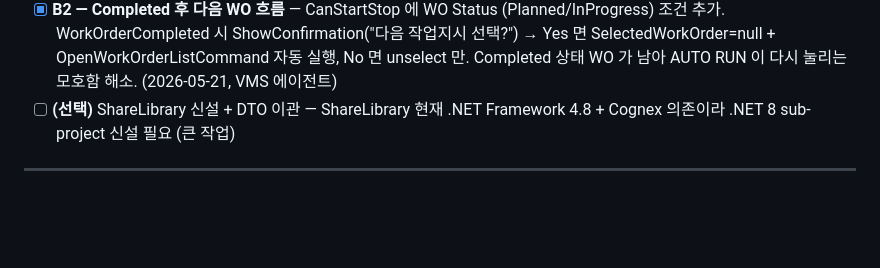
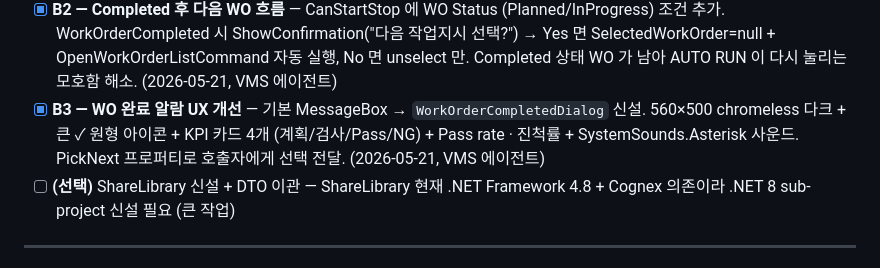
Before and after one commit to j2ase1862/BODA.VMS.Web, a Markdown page: docs/Integration_Plan_VMS_Web.md, the part around the change. GitHub-like rendering; blank space fills up the shorter version.

Commit message:
docs: B3 (WO 완료 알람 UX 개선) 완료 체크
WorkOrderCompletedDialog 신설 — KPI 카드 + 사운드.

Co-Authored-By: Claude Opus 4.7 (1M context) <noreply@anthropic.com>

```diff
--- a/docs/Integration_Plan_VMS_Web.md
+++ b/docs/Integration_Plan_VMS_Web.md
@@ -385,6 +385,7 @@ Web 통합 환경에서는 Operator 로그인 + WO 선택 필수, Standalone(`Op
 - [ ] **Phase 7 / Stage 3 (SignalR 푸시 — 선택)** — VMS 폴링 없이 다중 클라이언트 동시 갱신을 위해 VmsHub 에 WorkOrderUpdated/WorkOrderCompleted 이벤트 추가 (현재는 결과 업로드 응답으로 충분)
 - [x] **B1 — 활성 Lot 자동 채움** — Web `ILotService.GetActiveByWorkOrderAsync` + `/api/lots/active-by-workorder/{woId}` 익명 endpoint. VMS `LotDto` + `LotClient` + MainViewModel.OnSelectedWorkOrderChanged 에서 자동 fetch → 헤더 Ctx LotIdText 채움. 응답 대기 중 stale 응답은 SelectedWorkOrder.Id 재검사로 무시. (2026-05-21, VMS 에이전트)
 - [x] **B2 — Completed 후 다음 WO 흐름** — CanStartStop 에 WO Status (Planned/InProgress) 조건 추가. WorkOrderCompleted 시 ShowConfirmation("다음 작업지시 선택?") → Yes 면 SelectedWorkOrder=null + OpenWorkOrderListCommand 자동 실행, No 면 unselect 만. Completed 상태 WO 가 남아 AUTO RUN 이 다시 눌리는 모호함 해소. (2026-05-21, VMS 에이전트)
+- [x] **B3 — WO 완료 알람 UX 개선** — 기본 MessageBox → `WorkOrderCompletedDialog` 신설. 560×500 chromeless 다크 + 큰 ✓ 원형 아이콘 + KPI 카드 4개 (계획/검사/Pass/NG) + Pass rate · 진척률 + SystemSounds.Asterisk 사운드. PickNext 프로퍼티로 호출자에게 선택 전달. (2026-05-21, VMS 에이전트)
 - [ ] **(선택)** ShareLibrary 신설 + DTO 이관 — ShareLibrary 현재 .NET Framework 4.8 + Cognex 의존이라 .NET 8 sub-project 신설 필요 (큰 작업)
 
 ---
```
